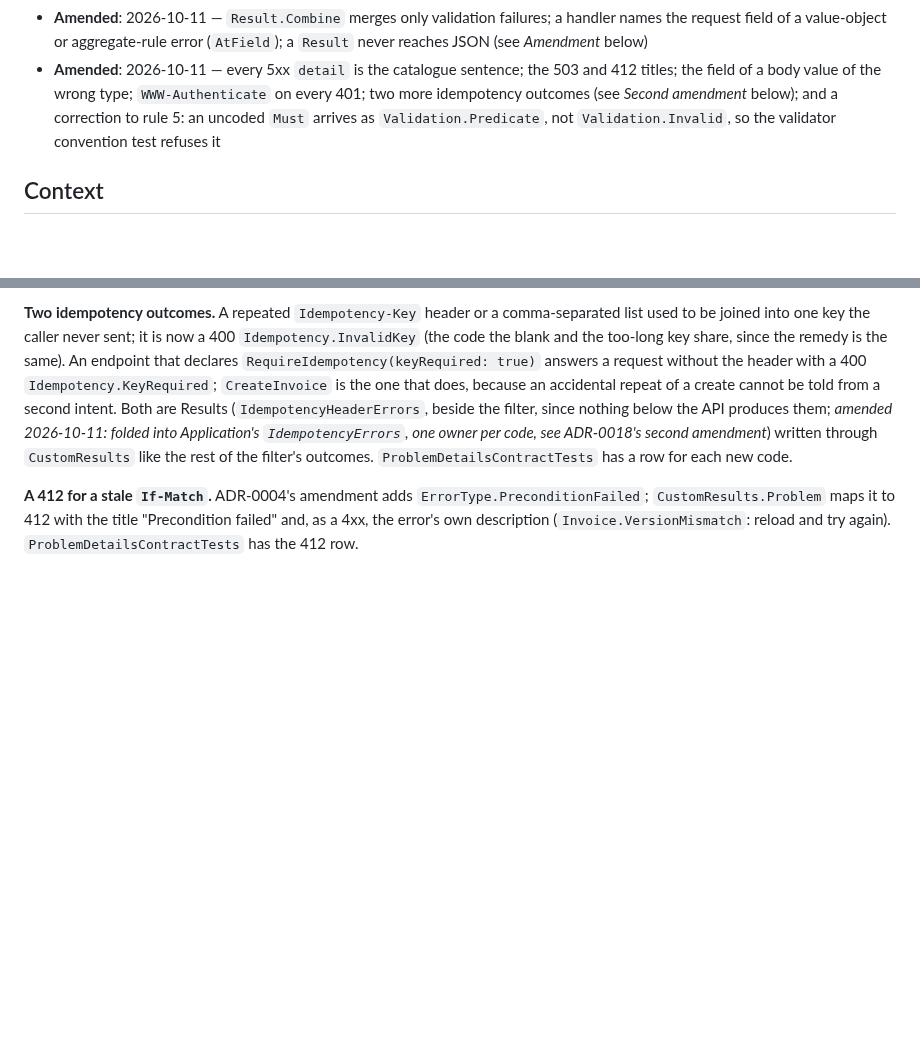
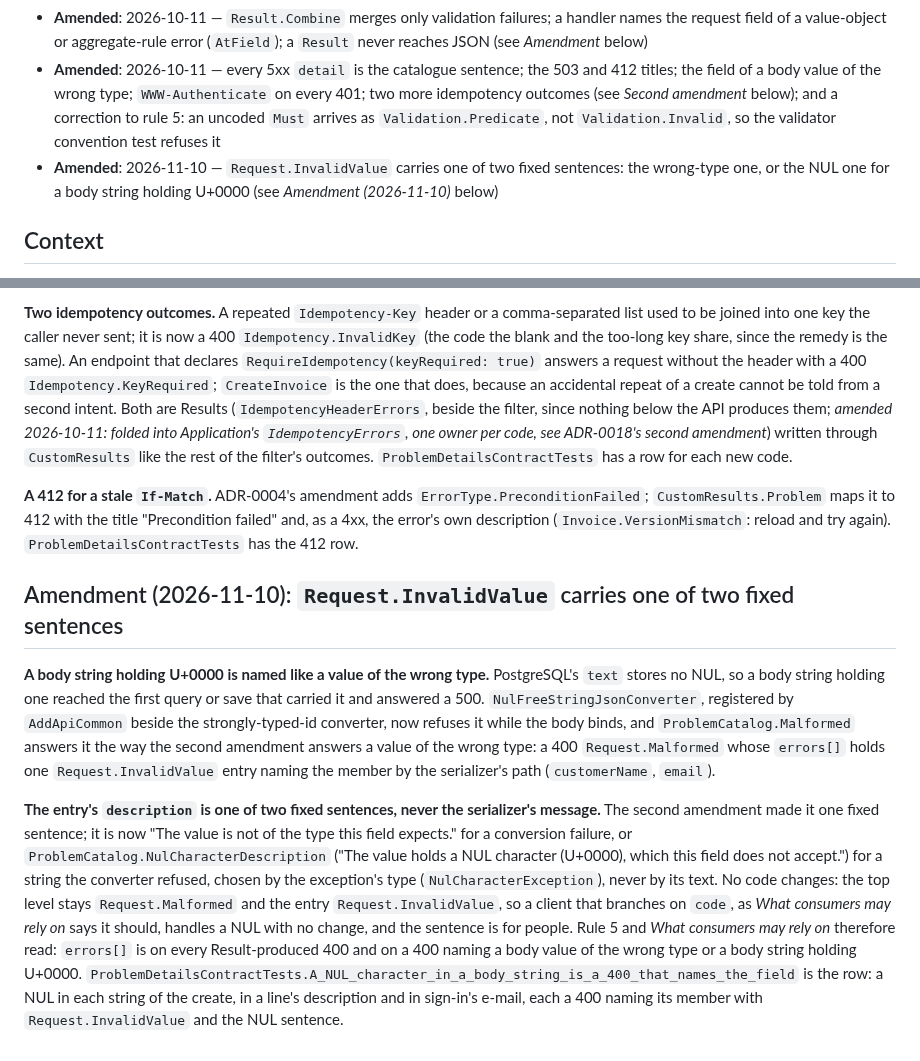
Before and after one commit to Revazi1st/Trellis, a Markdown page: docs/adr/0024-problem-details-v2.md, 2 parts joined by grey strips. Rendered like a GitHub page; blank space fills up the shorter version.

Commit message:
docs(adr): amend ADR-0024 with the NUL sentence Request.InvalidValue may carry
The second 2026-10-11 amendment fixed the Request.InvalidValue entry's
description to one sentence. Since NulFreeStringJsonConverter refuses a
body string holding U+0000, the entry carries one of two fixed sentences:
the wrong-type one or ProblemCatalog.NulCharacterDescription, chosen by the
exception's type and never the serializer's message. Both codes are
unchanged, so a client branching on code needs nothing. The amendment names
ProblemDetailsContractTests.A_NUL_character_in_a_body_string_is_a_400_that_names_the_field
as its row.

Co-Authored-By: Claude Opus 5.5 <noreply@anthropic.com>

```diff
--- a/docs/adr/0024-problem-details-v2.md
+++ b/docs/adr/0024-problem-details-v2.md
@@ -6,6 +6,7 @@
 - **Refines**: ADR-0021 (the 401/403/429 writers it introduced now go through the problem-details service).
 - **Amended**: 2026-10-11 — `Result.Combine` merges only validation failures; a handler names the request field of a value-object or aggregate-rule error (`AtField`); a `Result` never reaches JSON (see *Amendment* below)
 - **Amended**: 2026-10-11 — every 5xx `detail` is the catalogue sentence; the 503 and 412 titles; the field of a body value of the wrong type; `WWW-Authenticate` on every 401; two more idempotency outcomes (see *Second amendment* below); and a correction to rule 5: an uncoded `Must` arrives as `Validation.Predicate`, not `Validation.Invalid`, so the validator convention test refuses it
+- **Amended**: 2026-11-10 — `Request.InvalidValue` carries one of two fixed sentences: the wrong-type one, or the NUL one for a body string holding U+0000 (see *Amendment (2026-11-10)* below)
 
 ## Context
 
@@ -252,3 +253,25 @@ like the rest of the filter's outcomes. `ProblemDetailsContractTests` has a row
 `CustomResults.Problem` maps it to 412 with the title "Precondition failed" and, as a 4xx, the error's
 own description (`Invoice.VersionMismatch`: reload and try again). `ProblemDetailsContractTests` has the
 412 row.
+
+## Amendment (2026-11-10): `Request.InvalidValue` carries one of two fixed sentences
+
+**A body string holding U+0000 is named like a value of the wrong type.** PostgreSQL's `text` stores no
+NUL, so a body string holding one reached the first query or save that carried it and answered a 500.
+`NulFreeStringJsonConverter`, registered by `AddApiCommon` beside the strongly-typed-id converter, now
+refuses it while the body binds, and `ProblemCatalog.Malformed` answers it the way the second amendment
+answers a value of the wrong type: a 400 `Request.Malformed` whose `errors[]` holds one
+`Request.InvalidValue` entry naming the member by the serializer's path (`customerName`, `email`).
+
+**The entry's `description` is one of two fixed sentences, never the serializer's message.** The second
+amendment made it one fixed sentence; it is now "The value is not of the type this field expects." for a
+conversion failure, or `ProblemCatalog.NulCharacterDescription` ("The value holds a NUL character
+(U+0000), which this field does not accept.") for a string the converter refused, chosen by the
+exception's type (`NulCharacterException`), never by its text. No code changes: the top level stays
+`Request.Malformed` and the entry `Request.InvalidValue`, so a client that branches on `code`, as *What
+consumers may rely on* says it should, handles a NUL with no change, and the sentence is for people.
+Rule 5 and *What consumers may rely on* therefore read: `errors[]` is on every Result-produced 400 and on a
+400 naming a body value of the wrong type or a body string holding U+0000.
+`ProblemDetailsContractTests.A_NUL_character_in_a_body_string_is_a_400_that_names_the_field` is the row:
+a NUL in each string of the create, in a line's description and in sign-in's e-mail, each a 400 naming
+its member with `Request.InvalidValue` and the NUL sentence.
```
